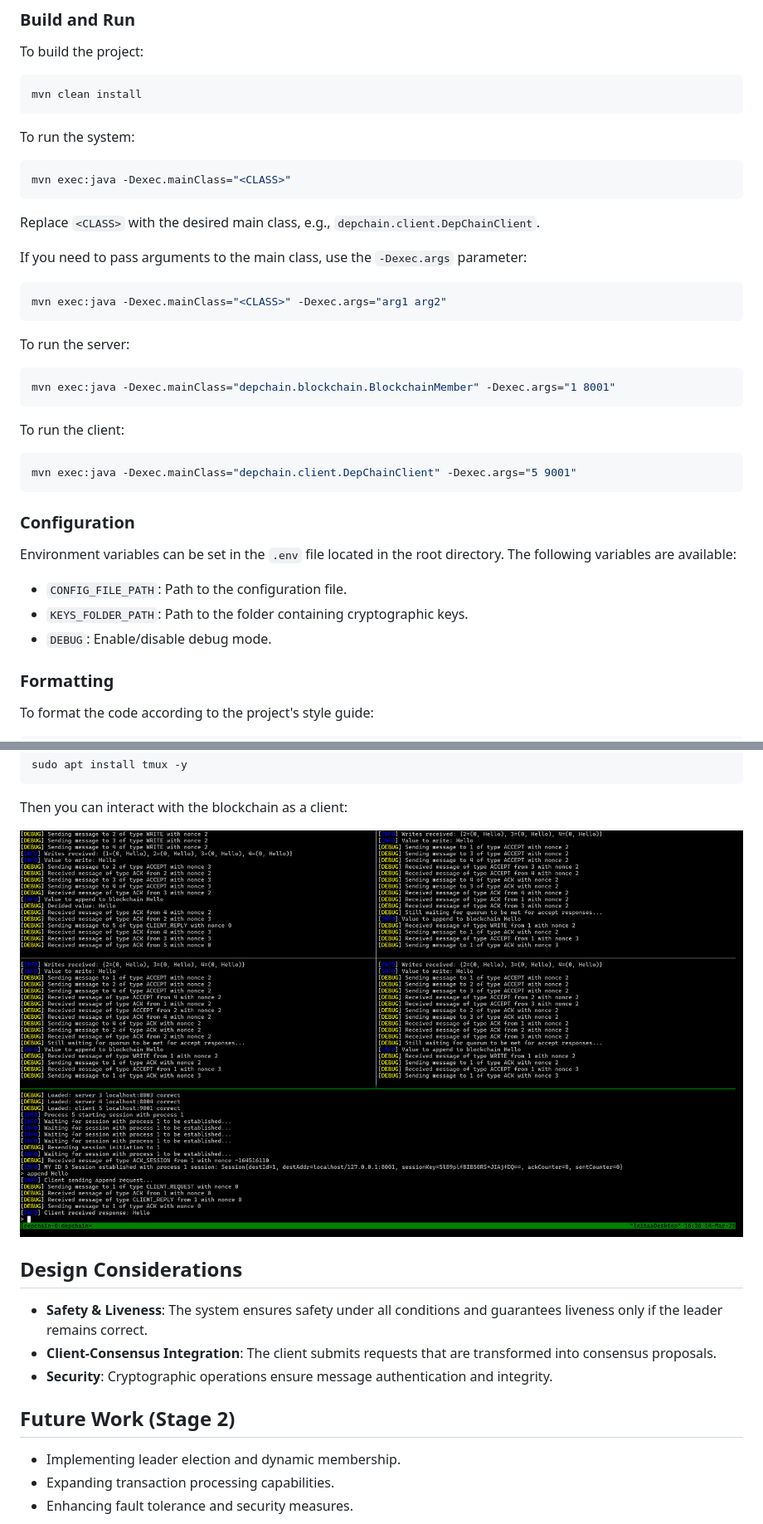
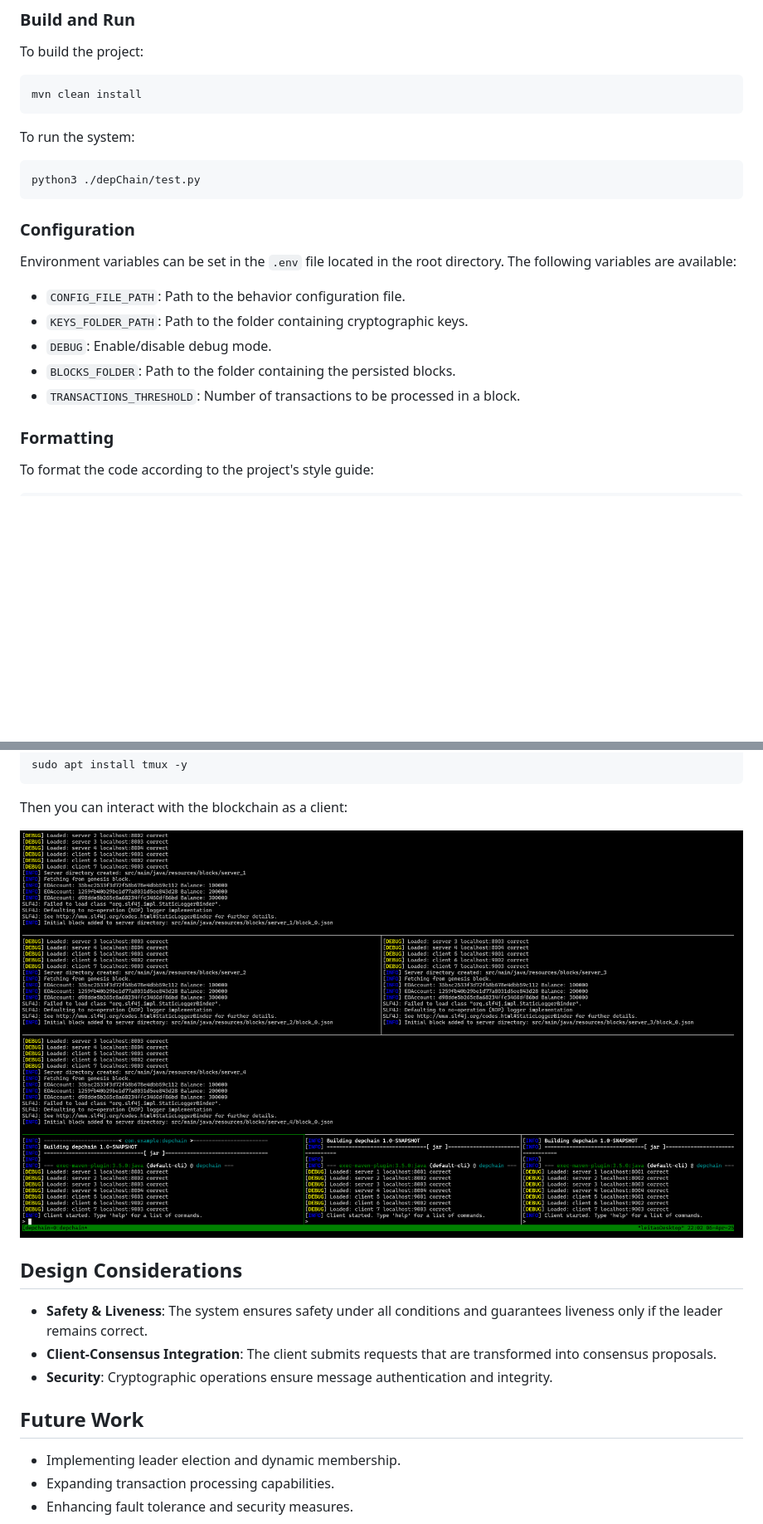
Before and after one commit to pereira0x/SEC-Project, a Markdown page: README.md, 2 parts joined by grey strips. Shown: that part at 83% size. GitHub-like rendering; pictures changed too: images/test_tmux.png; blank space fills up the shorter version.

Commit message:
docs: update README

````diff
--- a/README.md
+++ b/README.md
@@ -63,36 +61,18 @@ mvn clean install
 To run the system:
 
 ```sh
-mvn exec:java -Dexec.mainClass="<CLASS>"
-```
-
-Replace `<CLASS>` with the desired main class, e.g., `depchain.client.DepChainClient`.
-
-If you need to pass arguments to the main class, use the `-Dexec.args` parameter:
-
-```sh
-mvn exec:java -Dexec.mainClass="<CLASS>" -Dexec.args="arg1 arg2"
-```
-
-To run the server:
-
-```sh
-mvn exec:java -Dexec.mainClass="depchain.blockchain.BlockchainMember" -Dexec.args="1 8001"
-```
-
-To run the client:
-
-```sh
-mvn exec:java -Dexec.mainClass="depchain.client.DepChainClient" -Dexec.args="5 9001"
+python3 ./depChain/test.py
 ```
 
 ### Configuration
 
 Environment variables can be set in the `.env` file located in the root directory. The following variables are available:
 
-- `CONFIG_FILE_PATH`: Path to the configuration file.
+- `CONFIG_FILE_PATH`: Path to the behavior configuration file.
 - `KEYS_FOLDER_PATH`: Path to the folder containing cryptographic keys.
 - `DEBUG`: Enable/disable debug mode.
+- `BLOCKS_FOLDER`: Path to the folder containing the persisted blocks.
+- `TRANSACTIONS_THRESHOLD`: Number of transactions to be processed in a block.
 
 ### Formatting
 
@@ -142,7 +122,7 @@ Then you can interact with the blockchain as a client:
 - **Client-Consensus Integration**: The client submits requests that are transformed into consensus proposals.
 - **Security**: Cryptographic operations ensure message authentication and integrity.
 
-## Future Work (Stage 2)
+## Future Work
 
 - Implementing leader election and dynamic membership.
 - Expanding transaction processing capabilities.
````
Also changed, not shown: other parts of README.md (+16 -22 lines), 1 other file.
